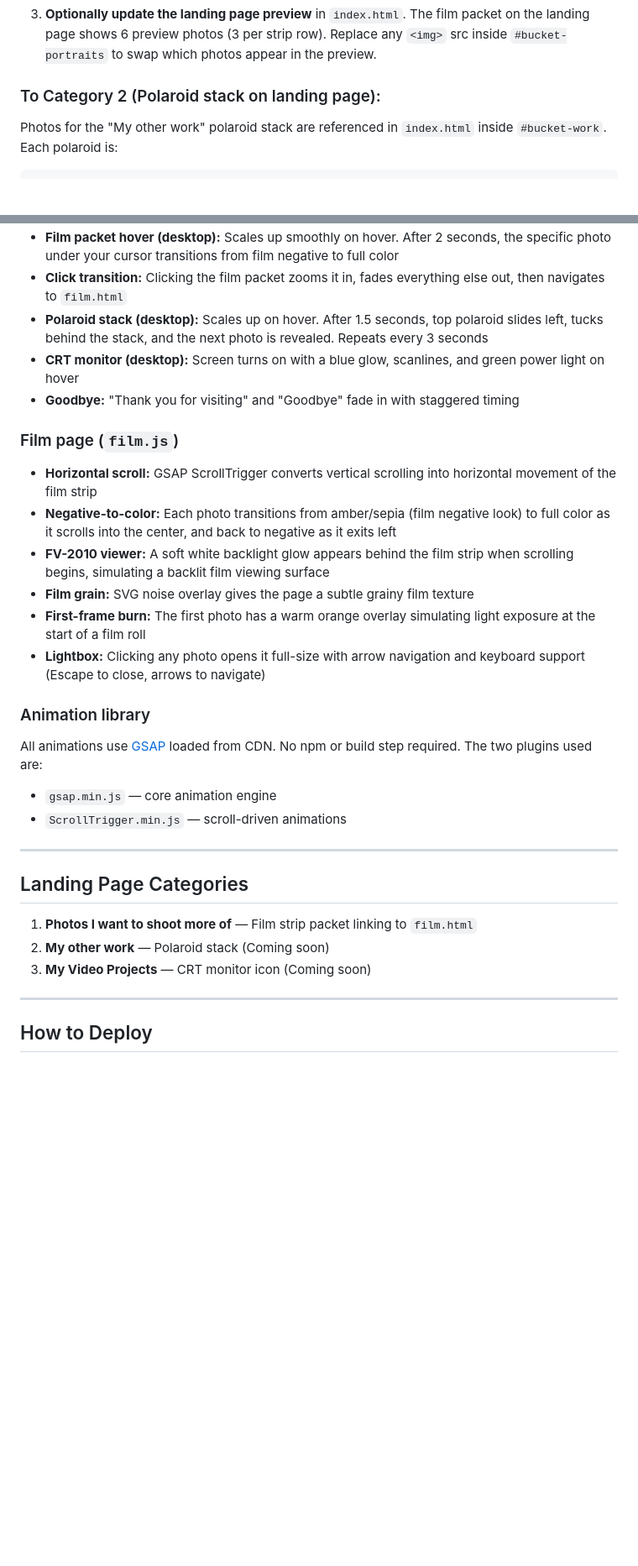
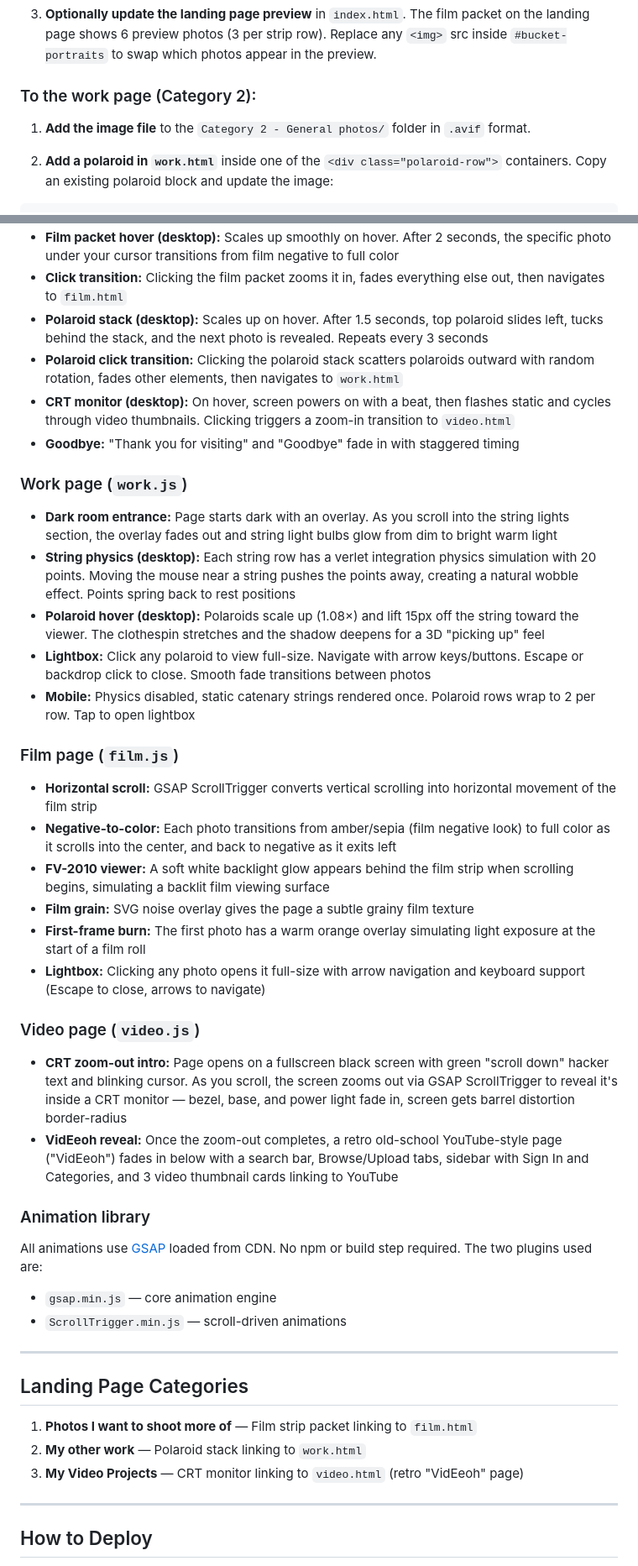
Before and after one commit to Phainepy/phainepy.github.io, a Markdown page: README.md, 2 parts joined by grey strips. Shown at 84% size. GitHub-like rendering; blank space fills up the shorter version.

````diff
--- a/README.md
+++ b/README.md
@@ -46,8 +55,10 @@ A static photography portfolio hosted on GitHub Pages. Uses GSAP for animations,
 
 3. **Optionally update the landing page preview** in `index.html`. The film packet on the landing page shows 6 preview photos (3 per strip row). Replace any `<img>` src inside `#bucket-portraits` to swap which photos appear in the preview.
 
-### To Category 2 (Polaroid stack on landing page):
+### To the work page (Category 2):
 
-Photos for the "My other work" polaroid stack are referenced in `index.html` inside `#bucket-work`. Each polaroid is:
+1. **Add the image file** to the `Category 2 - General photos/` folder in `.avif` format.
+
+2. **Add a polaroid in `work.html`** inside one of the `<div class="polaroid-row">` containers. Copy an existing polaroid block and update the image:
 
 ```html
@@ -100,8 +146,16 @@ Change the `href` to update the URL. To add a new social icon, copy one of the e
 - **Film packet hover (desktop):** Scales up smoothly on hover. After 2 seconds, the specific photo under your cursor transitions from film negative to full color
 - **Click transition:** Clicking the film packet zooms it in, fades everything else out, then navigates to `film.html`
 - **Polaroid stack (desktop):** Scales up on hover. After 1.5 seconds, top polaroid slides left, tucks behind the stack, and the next photo is revealed. Repeats every 3 seconds
-- **CRT monitor (desktop):** Screen turns on with a blue glow, scanlines, and green power light on hover
+- **Polaroid click transition:** Clicking the polaroid stack scatters polaroids outward with random rotation, fades other elements, then navigates to `work.html`
+- **CRT monitor (desktop):** On hover, screen powers on with a beat, then flashes static and cycles through video thumbnails. Clicking triggers a zoom-in transition to `video.html`
 - **Goodbye:** "Thank you for visiting" and "Goodbye" fade in with staggered timing
+
+### Work page (`work.js`)
+- **Dark room entrance:** Page starts dark with an overlay. As you scroll into the string lights section, the overlay fades out and string light bulbs glow from dim to bright warm light
+- **String physics (desktop):** Each string row has a verlet integration physics simulation with 20 points. Moving the mouse near a string pushes the points away, creating a natural wobble effect. Points spring back to rest positions
+- **Polaroid hover (desktop):** Polaroids scale up (1.08×) and lift 15px off the string toward the viewer. The clothespin stretches and the shadow deepens for a 3D "picking up" feel
+- **Lightbox:** Click any polaroid to view full-size. Navigate with arrow keys/buttons. Escape or backdrop click to close. Smooth fade transitions between photos
+- **Mobile:** Physics disabled, static catenary strings rendered once. Polaroid rows wrap to 2 per row. Tap to open lightbox
 
 ### Film page (`film.js`)
 - **Horizontal scroll:** GSAP ScrollTrigger converts vertical scrolling into horizontal movement of the film strip
@@ -110,6 +164,10 @@ Change the `href` to update the URL. To add a new social icon, copy one of the e
 - **Film grain:** SVG noise overlay gives the page a subtle grainy film texture
 - **First-frame burn:** The first photo has a warm orange overlay simulating light exposure at the start of a film roll
 - **Lightbox:** Clicking any photo opens it full-size with arrow navigation and keyboard support (Escape to close, arrows to navigate)
+
+### Video page (`video.js`)
+- **CRT zoom-out intro:** Page opens on a fullscreen black screen with green "scroll down" hacker text and blinking cursor. As you scroll, the screen zooms out via GSAP ScrollTrigger to reveal it's inside a CRT monitor — bezel, base, and power light fade in, screen gets barrel distortion border-radius
+- **VidEeoh reveal:** Once the zoom-out completes, a retro old-school YouTube-style page ("VidEeoh") fades in below with a search bar, Browse/Upload tabs, sidebar with Sign In and Categories, and 3 video thumbnail cards linking to YouTube
 
 ### Animation library
 All animations use [GSAP](https://gsap.com/) loaded from CDN. No npm or build step required. The two plugins used are:
@@ -121,8 +179,8 @@ All animations use [GSAP](https://gsap.com/) loaded from CDN. No npm or build st
 ## Landing Page Categories
 
 1. **Photos I want to shoot more of** — Film strip packet linking to `film.html`
-2. **My other work** — Polaroid stack (Coming soon)
-3. **My Video Projects** — CRT monitor icon (Coming soon)
+2. **My other work** — Polaroid stack linking to `work.html`
+3. **My Video Projects** — CRT monitor linking to `video.html` (retro "VidEeoh" page)
 
 ---
 
````
Also changed, not shown: other parts of README.md (+56 -8 lines).
